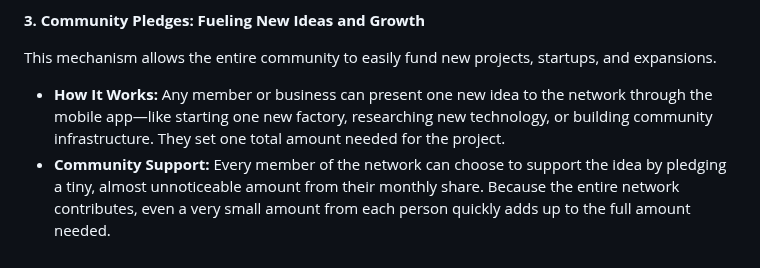
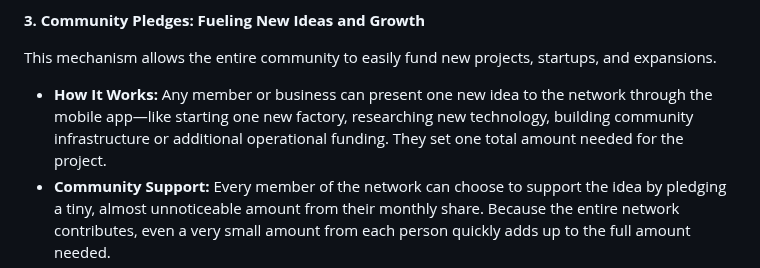
Before and after one commit to aequchain/aequchain, a Markdown page: The System of Equidistributed Financial Freedom.md, the part around the change. GitHub-like rendering.

Commit message:
evolving file
The System of Equidistributed Financial Freedom

```diff
--- a/The System of Equidistributed Financial Freedom.md
+++ b/The System of Equidistributed Financial Freedom.md
@@ -98,7 +98,7 @@ This is the mechanism that enables businesses to provide free and low-cost goods
 
 This mechanism allows the entire community to easily fund new projects, startups, and expansions.
 
-*   **How It Works:** Any member or business can present one new idea to the network through the mobile app—like starting one new factory, researching new technology, or building community infrastructure. They set one total amount needed for the project.
+*   **How It Works:** Any member or business can present one new idea to the network through the mobile app—like starting one new factory, researching new technology, building community infrastructure or additional operational funding. They set one total amount needed for the project.
 *   **Community Support:** Every member of the network can choose to support the idea by pledging a tiny, almost unnoticeable amount from their monthly share. Because the entire network contributes, even a very small amount from each person quickly adds up to the full amount needed.
 *   **The Power of Many:** This means large, important projects that benefit everyone can start quickly and easily, without needing large banks or investors. The community directly decides and funds what it wants to see grow, ensuring the network always meets its own needs and desires.
 
```
